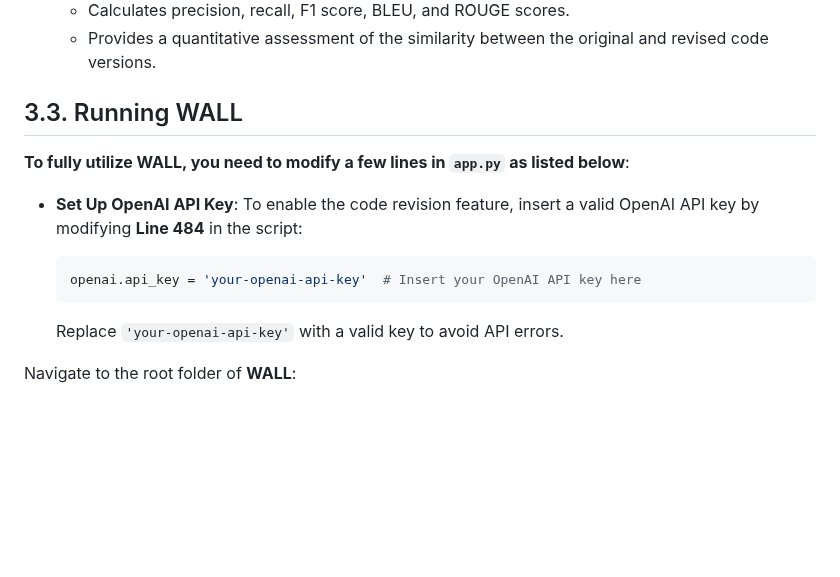
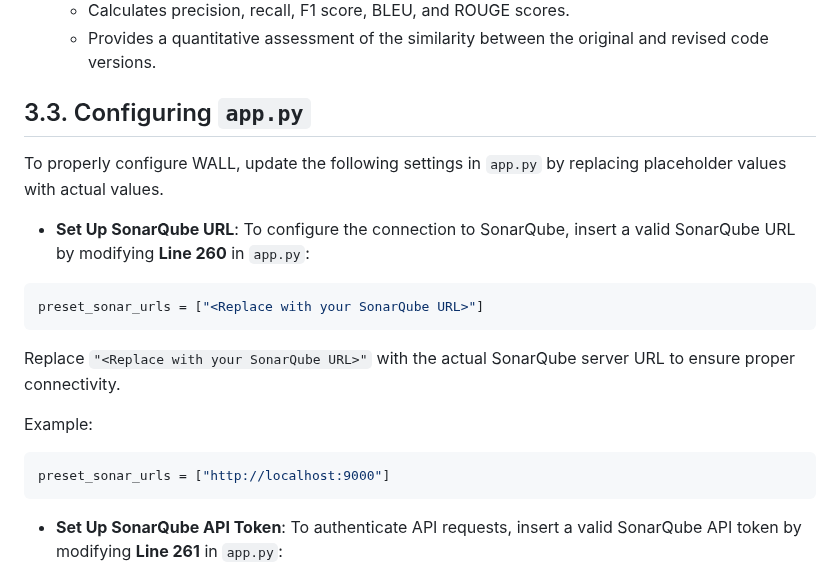
Before and after one commit to MoeinAbtahi/WALL, a Markdown page: README.md, the part around one of its changes. Rendered like a GitHub page; blank space fills up the shorter version.

````diff
--- a/README.md
+++ b/README.md
@@ -484,17 +484,21 @@ This route compares the original and revised versions of a file, providing visua
   - Calculates precision, recall, F1 score, BLEU, and ROUGE scores.
   - Provides a quantitative assessment of the similarity between the original and revised code versions.
 
-## 3.3. Running WALL
+## 3.3. Configuring `app.py`
 
-**To fully utilize WALL, you need to modify a few lines in `app.py` as listed below**:
+To properly configure WALL, update the following settings in `app.py` by replacing placeholder values with actual values.
 
-   - **Set Up OpenAI API Key**: To enable the code revision feature, insert a valid OpenAI API key by modifying **Line 484** in the script:
+   - **Set Up SonarQube URL**: To configure the connection to SonarQube, insert a valid SonarQube URL by modifying **Line 260** in `app.py`:
 
-     ```python
-     openai.api_key = 'your-openai-api-key'  # Insert your OpenAI API key here
-     ```
+   ```python
+   preset_sonar_urls = ["<Replace with your SonarQube URL>"]
+   ```
+   Replace `"<Replace with your SonarQube URL>"` with the actual SonarQube server URL to ensure proper connectivity.
 
-     Replace `'your-openai-api-key'` with a valid key to avoid API errors.
+   Example:
+   ```python
+   preset_sonar_urls = ["http://localhost:9000"]
+   ```
 
-Navigate to the root folder of **WALL**:
+   - **Set Up SonarQube API Token**: To authenticate API requests, insert a valid SonarQube API token by modifying **Line 261** in `app.py`:
 
````
Also changed, not shown: other parts of README.md (+70 -2 lines).
